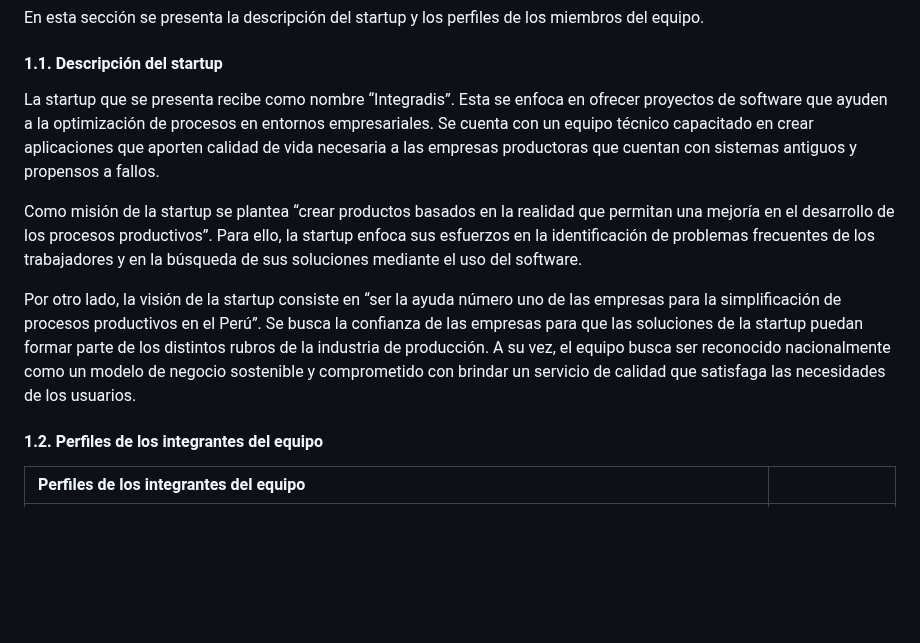
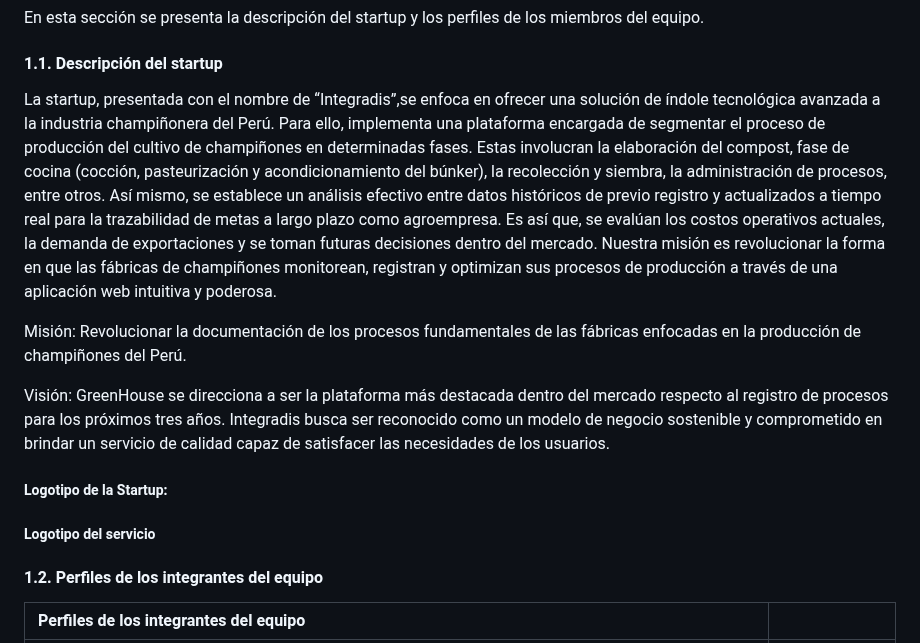
Before and after one commit to Integradis-OpenSource/TFDocOpenSource, a Markdown page: README.md, the part around one of its changes. Drawn GitHub-style; blank space fills up the shorter version.

Commit message:
startup profile_antecedentes

```diff
--- a/README.md
+++ b/README.md
@@ -116,11 +116,17 @@
 ### 1. **Startup Profile.**
 En esta sección se presenta la descripción del startup y los perfiles de los miembros del equipo.
 ####     1.1. Descripción del startup
-La startup que se presenta recibe como nombre “Integradis”. Esta se enfoca en ofrecer proyectos de software que ayuden a la optimización de procesos en entornos empresariales. Se cuenta con un equipo técnico capacitado en crear aplicaciones que aporten calidad de vida necesaria a las empresas productoras que cuentan con sistemas antiguos y propensos a fallos.
+La startup, presentada con el nombre de “Integradis”,se enfoca en ofrecer una solución de índole tecnológica avanzada a la industria champiñonera del Perú. Para ello, implementa una plataforma encargada de segmentar el proceso de producción del cultivo de champiñones en determinadas fases. Estas involucran la elaboración del compost, fase de cocina (cocción, pasteurización y acondicionamiento del búnker), la recolección y siembra, la administración de procesos, entre otros. Así mismo, se establece un análisis efectivo entre datos históricos de previo registro y actualizados a tiempo real para la trazabilidad de metas a largo plazo como agroempresa. Es así que, se evalúan los costos operativos actuales, la demanda de exportaciones y se toman futuras decisiones dentro del mercado. Nuestra misión es revolucionar la forma en que las fábricas de champiñones monitorean, registran y optimizan sus procesos de producción a través de una aplicación web intuitiva y poderosa.
 
-Como misión de la startup se plantea “crear productos basados en la realidad que permitan una mejoría en el desarrollo de los procesos productivos”. Para ello, la startup enfoca sus esfuerzos en la identificación de problemas frecuentes de los trabajadores y en la búsqueda de sus soluciones mediante el uso del software.
+Misión: Revolucionar la documentación de los procesos fundamentales de las fábricas enfocadas en la producción de champiñones del Perú.
 
-Por otro lado, la visión de la startup consiste en “ser la ayuda número uno de las empresas para la simplificación de procesos productivos en el Perú”. Se busca la confianza de las empresas para que las soluciones de la startup puedan formar parte de los distintos rubros de la industria de producción. A su vez, el equipo busca ser reconocido nacionalmente como un modelo de negocio sostenible y comprometido con brindar un servicio de calidad que satisfaga las necesidades de los usuarios.
+Visión: GreenHouse se direcciona a ser la plataforma más destacada dentro del mercado respecto al registro de procesos para los próximos tres años.
+Integradis busca ser reconocido como un modelo de negocio sostenible y comprometido en brindar un servicio de calidad capaz de satisfacer las necesidades de los usuarios.
+
+##### Logotipo de la Startup:
+
+##### Logotipo del servicio
+
 ####     1.2. Perfiles de los integrantes del equipo
 
 
```
Also changed, not shown: other parts of README.md (+22 -1 lines).
